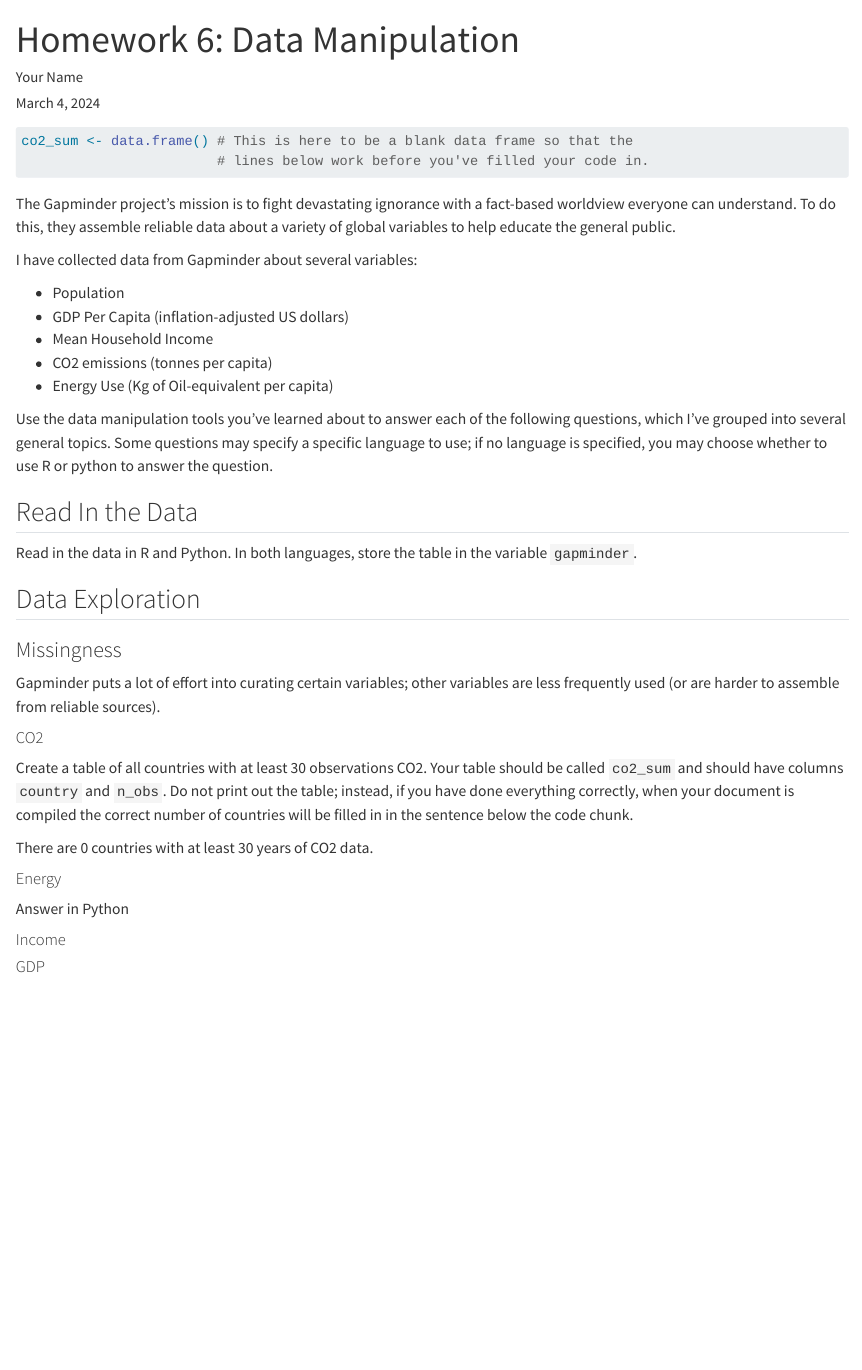
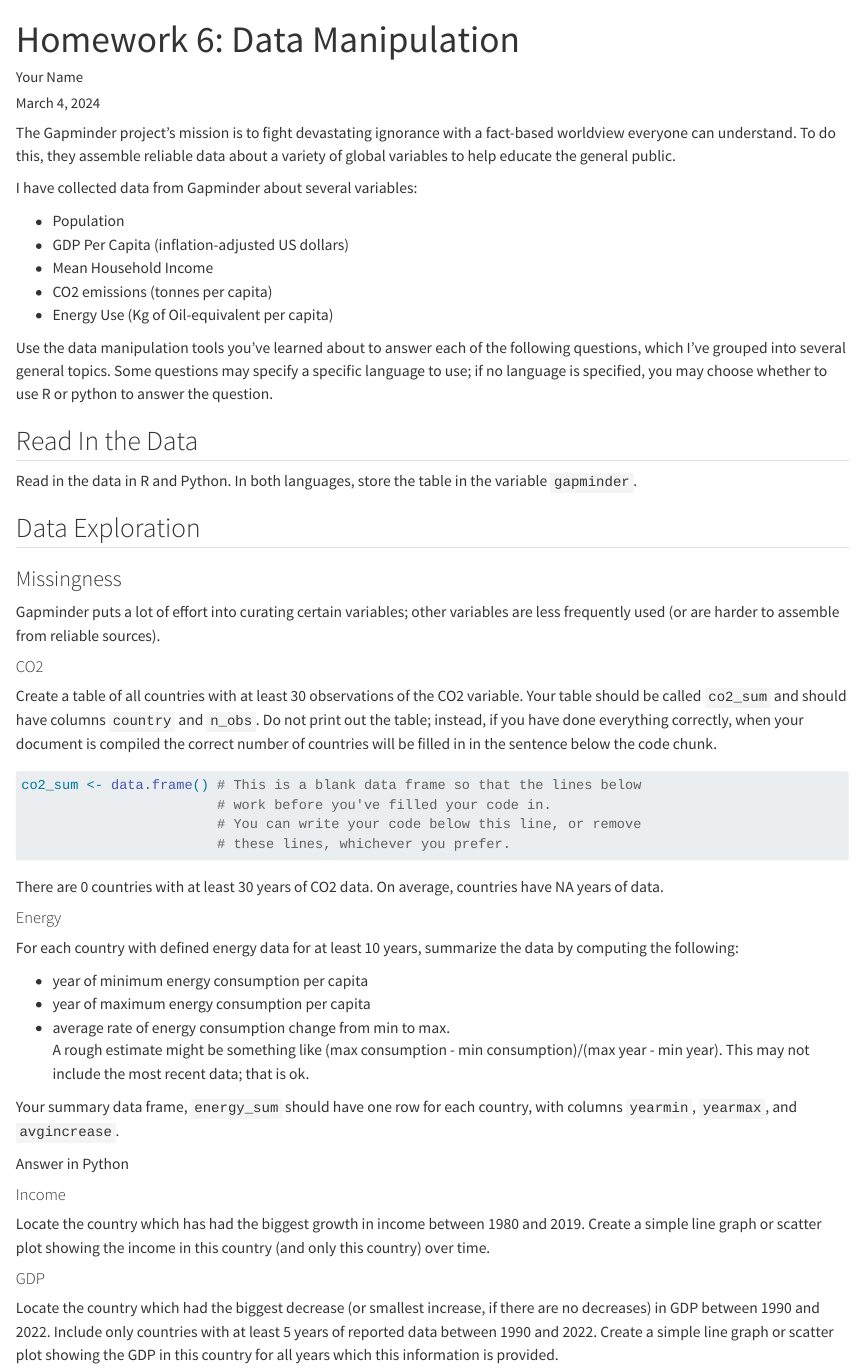
Before and after one commit to stat-assignments/data-manipulation, a Quarto document (index.qmd): the page in a window 1100 px wide, from its top. Rendered offline with R 4.5, knitr and Pandoc in place of Quarto, with nearby package versions.

Commit message:
Finish Hw6

````diff
--- a/index.qmd
+++ b/index.qmd
@@ -4,11 +4,6 @@
 date: "March 4, 2024"
 output: html_document
 ---
-
-```{r}
-co2_sum <- data.frame() # This is here to be a blank data frame so that the
-                        # lines below work before you've filled your code in.
-```
 
 The Gapminder project's mission is to fight devastating ignorance with a fact-based worldview everyone can understand. To do this, they assemble reliable data about a variety of global variables to help educate the general public.
 
@@ -43,16 +38,32 @@
 Gapminder puts a lot of effort into curating certain variables; other variables are less frequently used (or are harder to assemble from reliable sources).
 
 #### CO2
-Create a table of all countries with at least 30 observations CO2. Your table should be called `co2_sum` and should have columns `country` and `n_obs`. Do not print out the table; instead, if you have done everything correctly, when your document is compiled the correct number of countries will be filled in in the sentence below the code chunk.
+Create a table of all countries with at least 30 observations of the CO2 variable. Your table should be called `co2_sum` and should have columns `country` and `n_obs`. Do not print out the table; instead, if you have done everything correctly, when your document is compiled the correct number of countries will be filled in in the sentence below the code chunk.
 
 <!-- Use R -->
 ```{r, echo = T}
+co2_sum <- data.frame() # This is a blank data frame so that the lines below
+                        # work before you've filled your code in.
+                        # You can write your code below this line, or remove
+                        # these lines, whichever you prefer.
 
 ```
 
-There are `r nrow(co2_sum)` countries with at least 30 years of CO2 data.
+There are `r nrow(co2_sum)` countries with at least 30 years of CO2 data. On average, countries have `r mean(co2_sum$n_obs)` years of data.
 
 #### Energy
+
+For each country with defined energy data for at least 10 years, summarize the data by computing the following:
+
+
+
+- year of minimum energy consumption per capita
+- year of maximum energy consumption per capita
+- average rate of energy consumption change from min to max.
+A rough estimate might be something like (max consumption - min consumption)/(max year - min year). This may not include the most recent data; that is ok.
+
+Your summary data frame, `energy_sum` should have one row for each country, with columns `yearmin`, `yearmax`, and `avgincrease`.
+
 Answer in Python
 
 ```{python}
@@ -62,4 +73,8 @@
 
 #### Income
 
+Locate the country which has had the biggest growth in income between 1980 and 2019. Create a simple line graph or scatter plot showing the income in this country (and only this country) over time.
+
 #### GDP
+
+Locate the country which had the biggest decrease (or smallest increase, if there are no decreases) in GDP between 1990 and 2022. Include only countries with at least 5 years of reported data between 1990 and 2022. Create a simple line graph or scatter plot showing the GDP in this country for all years which this information is provided.
````
Also changed, not shown: 1 other file.
